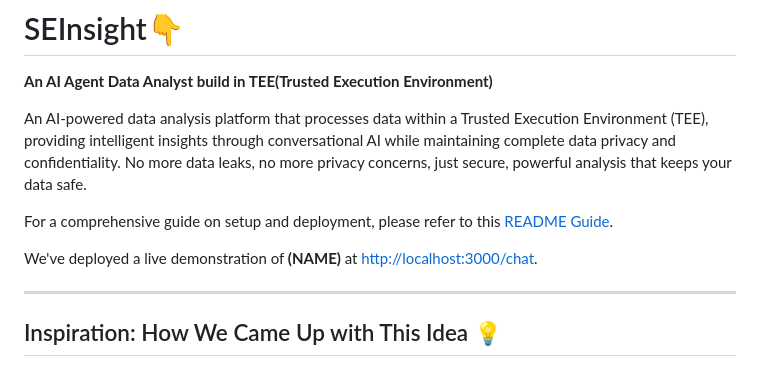
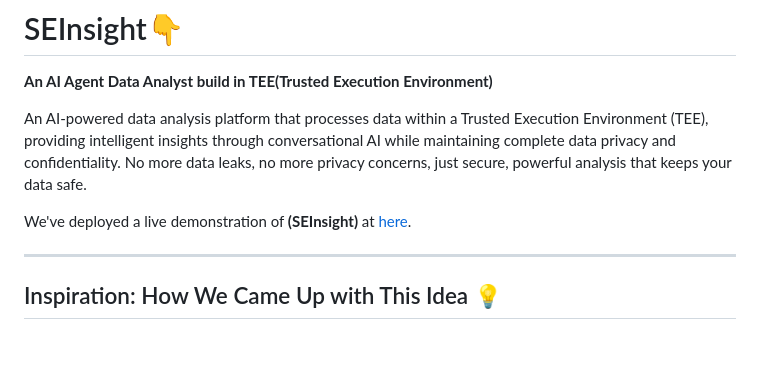
Before and after one commit to JingYuan0926/cannes, a Markdown page: README.md, the part around the change. Drawn GitHub-style; blank space fills up the shorter version.

```diff
--- a/README.md
+++ b/README.md
@@ -3,9 +3,7 @@
 
 An AI-powered data analysis platform that processes data within a Trusted Execution Environment (TEE), providing intelligent insights through conversational AI while maintaining complete data privacy and confidentiality. No more data leaks, no more privacy concerns, just secure, powerful analysis that keeps your data safe.
 
-For a comprehensive guide on setup and deployment, please refer to this [README Guide](https://github.com/JingYuan0926/cannes/blob/main/README.md).
-
-We've deployed a live demonstration of **(NAME)** at [http://localhost:3000/chat](http://localhost:3000/chat).
+We've deployed a live demonstration of **(SEInsight)** at [here](https://f81f-83-144-23-155.ngrok-free.app/).
 
 ---
 
```
